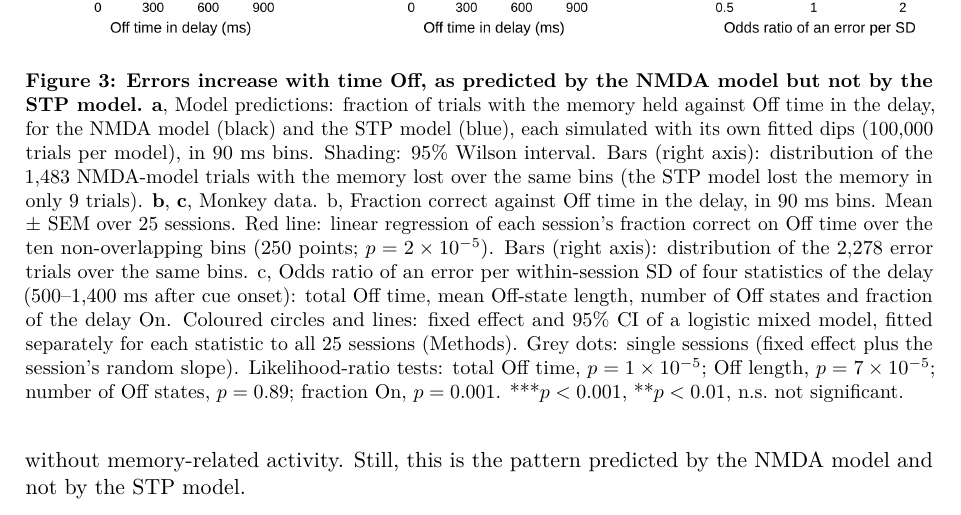
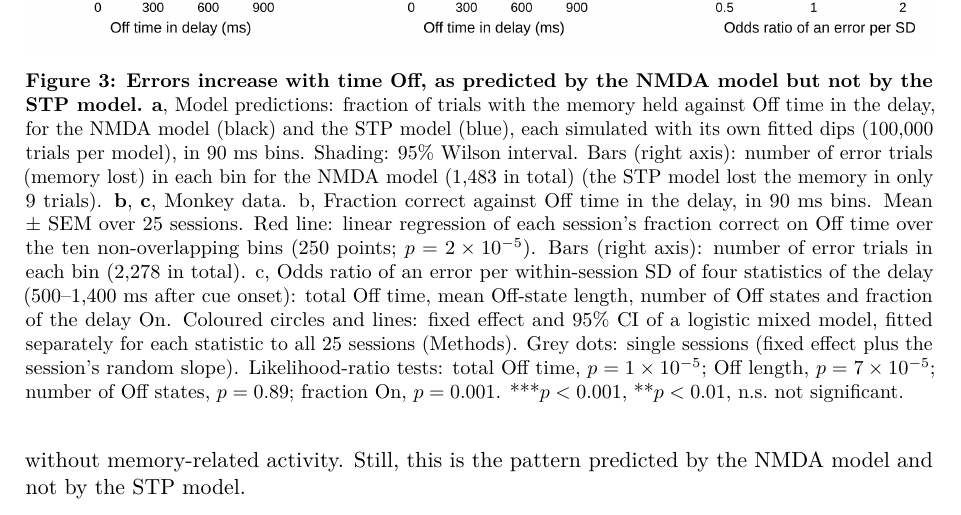
Before and after one commit to jmourabarbosa/gamma_bursts-, a LaTeX paper (paper/main.tex): part of page 5 of 10, cut so that both start at the same text. Compiled offline with pdfLaTeX.

Commit message:
paper: Figure 3 caption, bars are numbers of error trials per bin; recompiled PDF
Co-Authored-By: Claude Opus 5.5 <noreply@anthropic.com>
Claude-Session: https://claude.ai/code/session_01Muxo6fVhqMZ2e3pmGJiRgd

```diff
--- a/paper/main.tex
+++ b/paper/main.tex
@@ -78,7 +78,7 @@ We tested this prediction by comparing On/Off statistics between correct and err
 \begin{figure}[t]
   \centering
   \includegraphics[width=\textwidth]{fig3_off_time.png}
-  \caption{\textbf{Errors increase with time Off, as predicted by the NMDA model but not by the STP model.} \textbf{a}, Model predictions: fraction of trials with the memory held against Off time in the delay, for the NMDA model (black) and the STP model (blue), each simulated with its own fitted dips (100,000 trials per model), in 90~ms bins. Shading: 95\% Wilson interval. Bars (right axis): distribution of the 1,483 NMDA-model trials with the memory lost over the same bins (the STP model lost the memory in only 9 trials). \textbf{b}, \textbf{c}, Monkey data. b, Fraction correct against Off time in the delay, in 90~ms bins. Mean $\pm$ SEM over 25 sessions. Red line: linear regression of each session's fraction correct on Off time over the ten non-overlapping bins (250 points; $p = 2\times10^{-5}$). Bars (right axis): distribution of the 2,278 error trials over the same bins. c, Odds ratio of an error per within-session SD of four statistics of the delay (500--1,400~ms after cue onset): total Off time, mean Off-state length, number of Off states and fraction of the delay On. Coloured circles and lines: fixed effect and 95\% CI of a logistic mixed model, fitted separately for each statistic to all 25 sessions (Methods). Grey dots: single sessions (fixed effect plus the session's random slope). Likelihood-ratio tests: total Off time, $p = 1\times10^{-5}$; Off length, $p = 7\times10^{-5}$; number of Off states, $p = 0.89$; fraction On, $p = 0.001$. ***$p < 0.001$, **$p < 0.01$, n.s.\ not significant.}
+  \caption{\textbf{Errors increase with time Off, as predicted by the NMDA model but not by the STP model.} \textbf{a}, Model predictions: fraction of trials with the memory held against Off time in the delay, for the NMDA model (black) and the STP model (blue), each simulated with its own fitted dips (100,000 trials per model), in 90~ms bins. Shading: 95\% Wilson interval. Bars (right axis): number of error trials (memory lost) in each bin for the NMDA model (1,483 in total) (the STP model lost the memory in only 9 trials). \textbf{b}, \textbf{c}, Monkey data. b, Fraction correct against Off time in the delay, in 90~ms bins. Mean $\pm$ SEM over 25 sessions. Red line: linear regression of each session's fraction correct on Off time over the ten non-overlapping bins (250 points; $p = 2\times10^{-5}$). Bars (right axis): number of error trials in each bin (2,278 in total). c, Odds ratio of an error per within-session SD of four statistics of the delay (500--1,400~ms after cue onset): total Off time, mean Off-state length, number of Off states and fraction of the delay On. Coloured circles and lines: fixed effect and 95\% CI of a logistic mixed model, fitted separately for each statistic to all 25 sessions (Methods). Grey dots: single sessions (fixed effect plus the session's random slope). Likelihood-ratio tests: total Off time, $p = 1\times10^{-5}$; Off length, $p = 7\times10^{-5}$; number of Off states, $p = 0.89$; fraction On, $p = 0.001$. ***$p < 0.001$, **$p < 0.01$, n.s.\ not significant.}
   \label{fig:3}
 \end{figure}
 
```
Also changed, not shown: paper/main.pdf.
